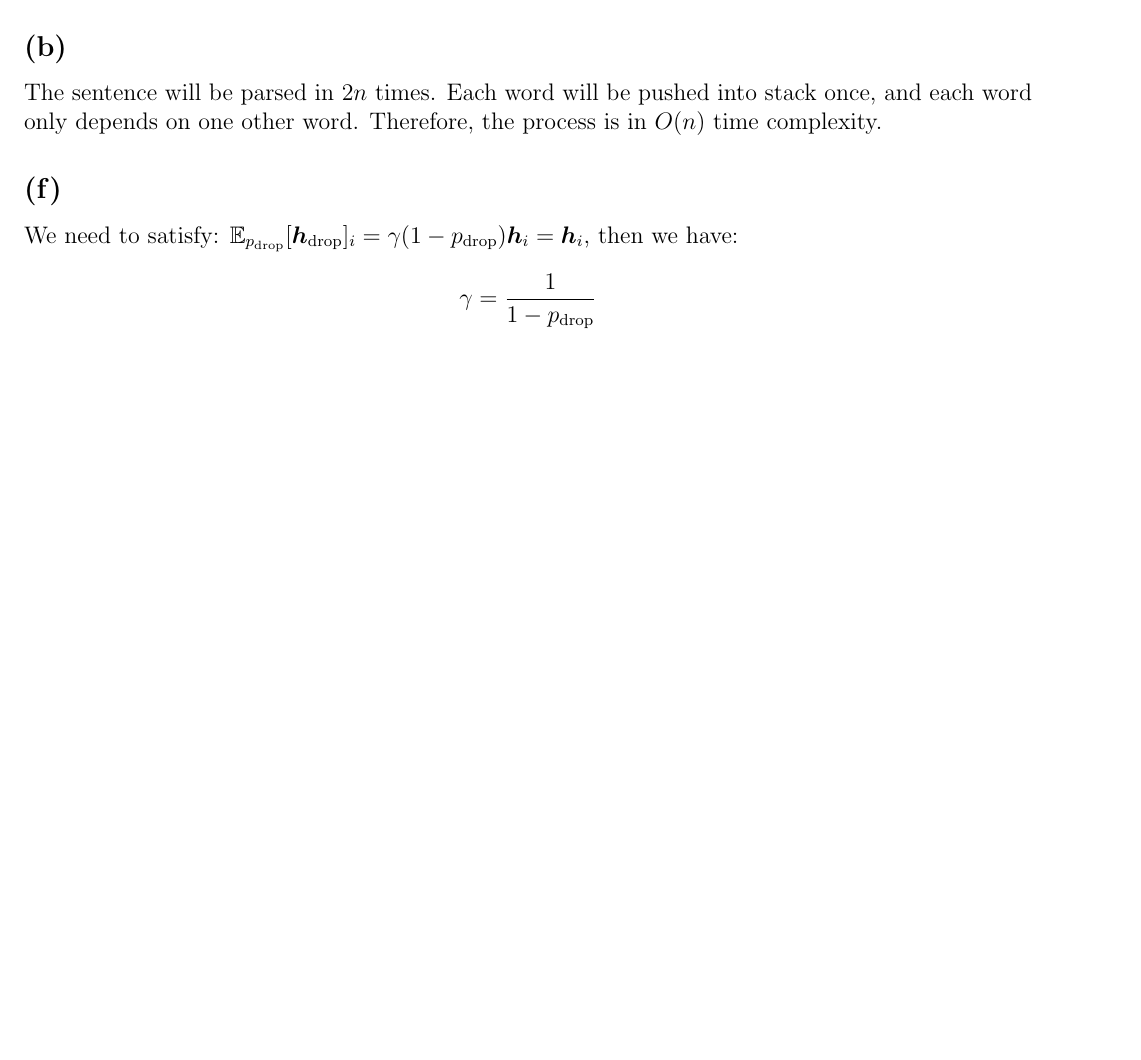
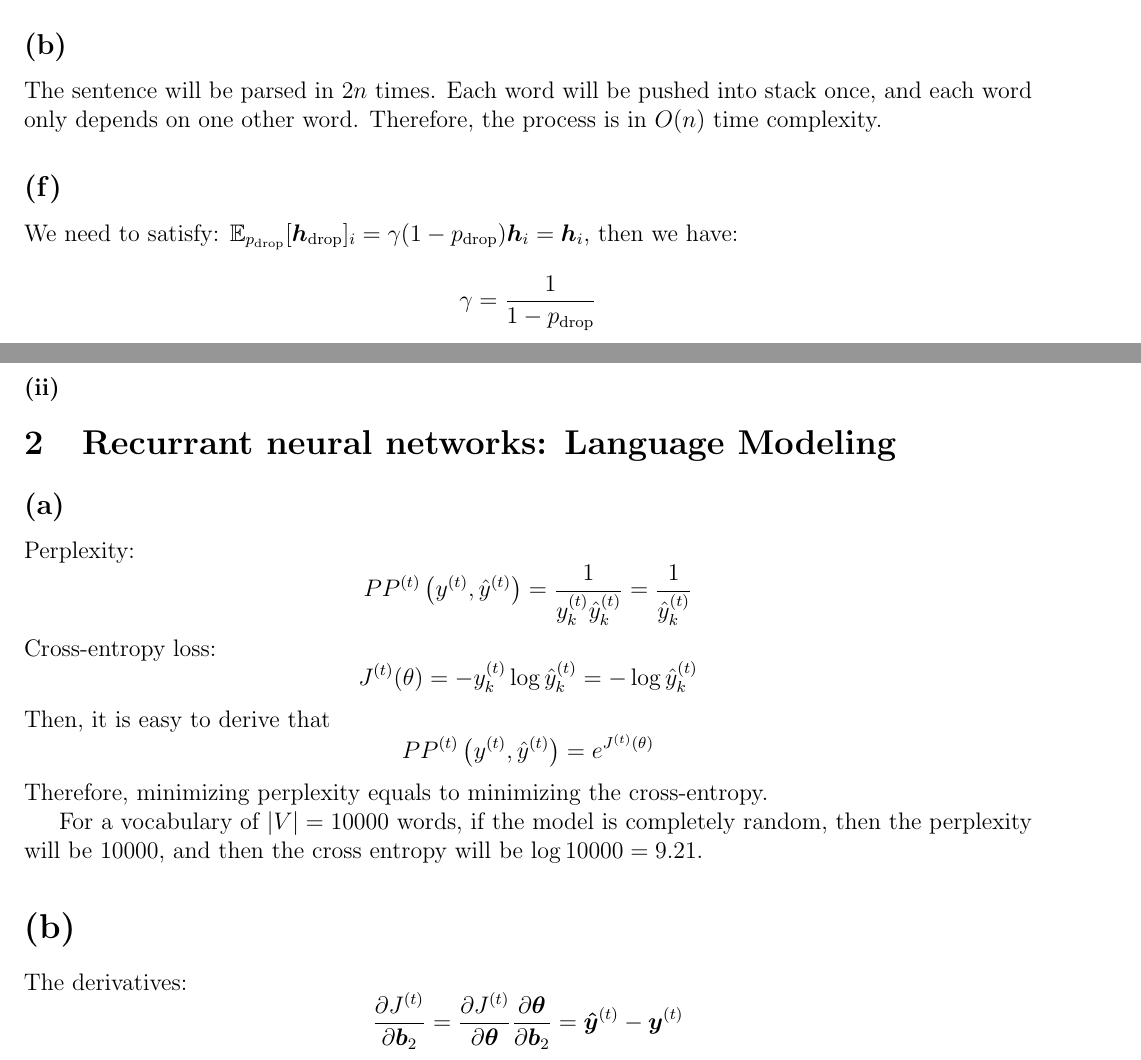
Before and after one commit to xinyutan/CS224n, a LaTeX problem sheet (solutions/hw2.tex): part of the page before the commit and two parts of pages 1 and 2 of 2 after it, the two joined at a grey line, cut so that both start at the same text, the shorter picture padded with empty space. The pictures show the PDF file solutions/hw2.pdf that the author committed with the source.

Commit message:
writing solution

```diff
--- a/solutions/hw2.tex
+++ b/solutions/hw2.tex
@@ -80,6 +80,34 @@ $\mathbb{E}_{p_{\mathrm{drop}}}[\bm h_{\mathrm{drop}}]_i = \gamma (1-p_{\mathrm{
 
 \subsubsection*{(ii)}
 
+%---------------------------------------------------------
+% problem 3: Recurrant neural networks: Language Modeling
+%---------------------------------------------------------
+\section{Recurrant neural networks: Language Modeling}
+
+\subsection*{(a)}
+Perplexity:
+$$
+PP^{(t)} \left (y^{(t)}, \hat y^{(t)} \right) = \frac{1}{y_k^{(t)} \hat y_k^{(t)}} = \frac{1}{\hat y_k^{(t)}}
+$$
+Cross-entropy loss:
+$$
+J^{(t)}(\theta) = -y_k^{(t)} \log \hat y_k^{(t)} = -\log \hat y_k^{(t)}
+$$
+Then, it is easy to derive that
+$$
+PP^{(t)} \left (y^{(t)}, \hat y^{(t)} \right) = e^{J^{(t)}(\theta)}
+$$
+Therefore, minimizing perplexity equals to minimizing the cross-entropy.
+
+For a vocabulary of $|V| = 10000$ words, if the model is completely random, then the perplexity will be 10000, and then the cross entropy will be $\log 10000 = 9.21$.
+
+\section*{(b)}
+
+The derivatives:
+$$
+\frac{\partial J^{(t)}}{\partial \bm b_2} = \frac{\partial J^{(t)}}{\partial \bm \theta} \frac{\partial \bm \theta}{\partial \bm b_2} = \bm {\hat y}^{(t)} - \bm y^{(t)}
+$$
 
 
 \end{document}
```
Also changed, not shown: solutions/hw2.pdf, 3 other files.
